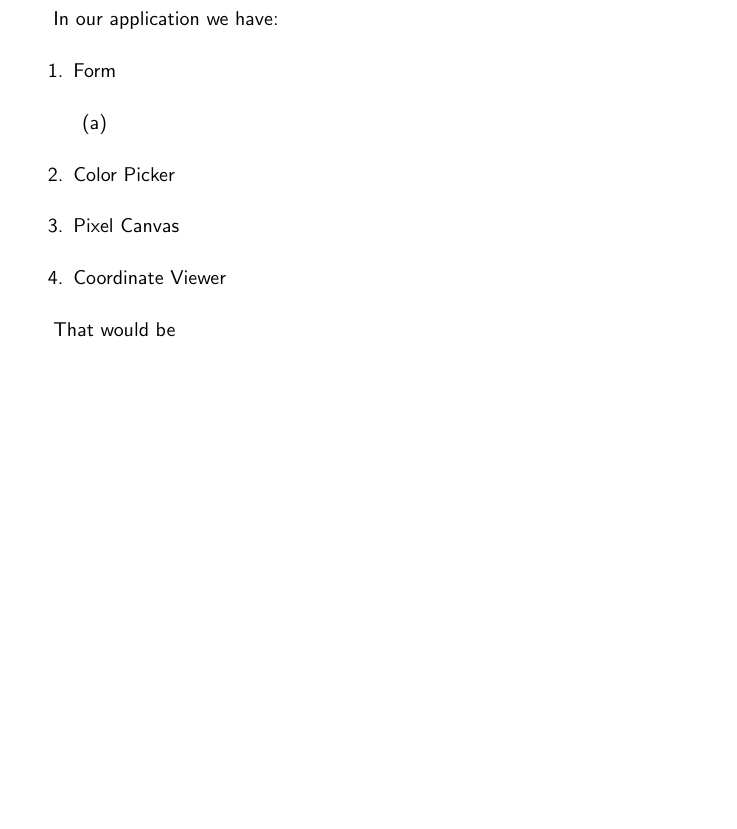
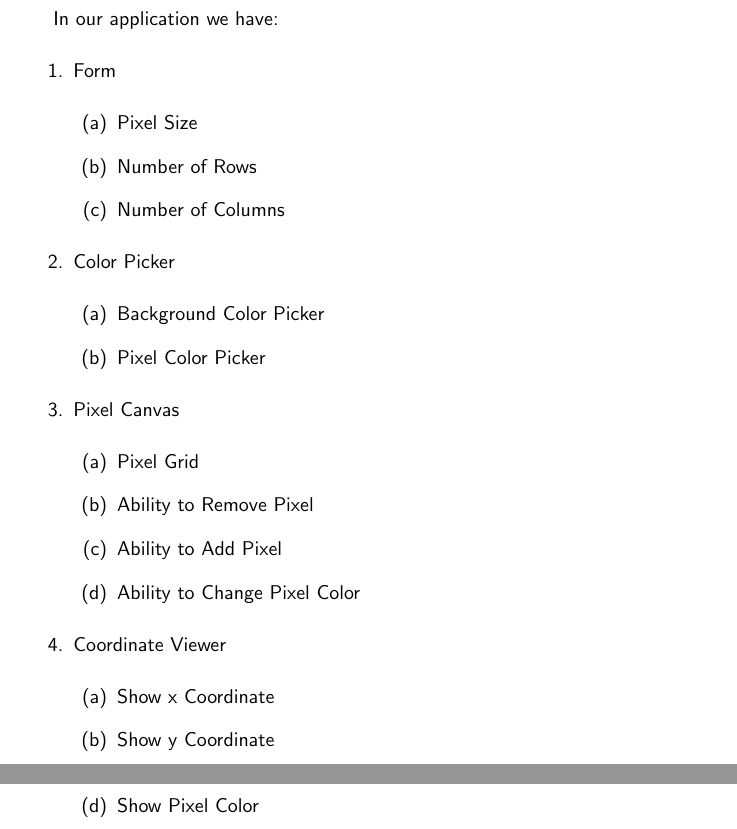
Before and after one commit to razroo/angular-content, a LaTeX document (main.tex, which reads building-our-application/building-our-application.tex): part of page 4 of 4 before the commit and two parts of pages 4 and 5 of 5 after it, the two joined at a grey line, cut so that both start at the same text, the shorter picture padded with empty space. Compiled offline with pdfLaTeX.

Commit message:
Complete list of what app will look like.

```diff
--- a/building-our-application/building-our-application.tex
+++ b/building-our-application/building-our-application.tex
@@ -15,11 +15,27 @@ In our application we have:
 \begin{enumerate}
   \item Form
     \begin{enumerate}
-      \item
+      \item Pixel Size
+      \item Number of Rows
+      \item Number of Columns
     \end{enumerate}
   \item Color Picker
+    \begin{enumerate}
+      \item Background Color Picker
+      \item Pixel Color Picker
+    \end{enumerate}
   \item Pixel Canvas
+    \begin{enumerate}
+      \item Pixel Grid
+      \item Ability to Remove Pixel
+      \item Ability to Add Pixel
+      \item Ability to Change Pixel Color
+    \end{enumerate}
   \item Coordinate Viewer
+    \begin{enumerate}
+      \item Show x Coordinate
+      \item Show y Coordinate
+      \item Show Pixel Size
+      \item Show Pixel Color
+    \end{enumerate}
 \end{enumerate}
-
-That would be
```
